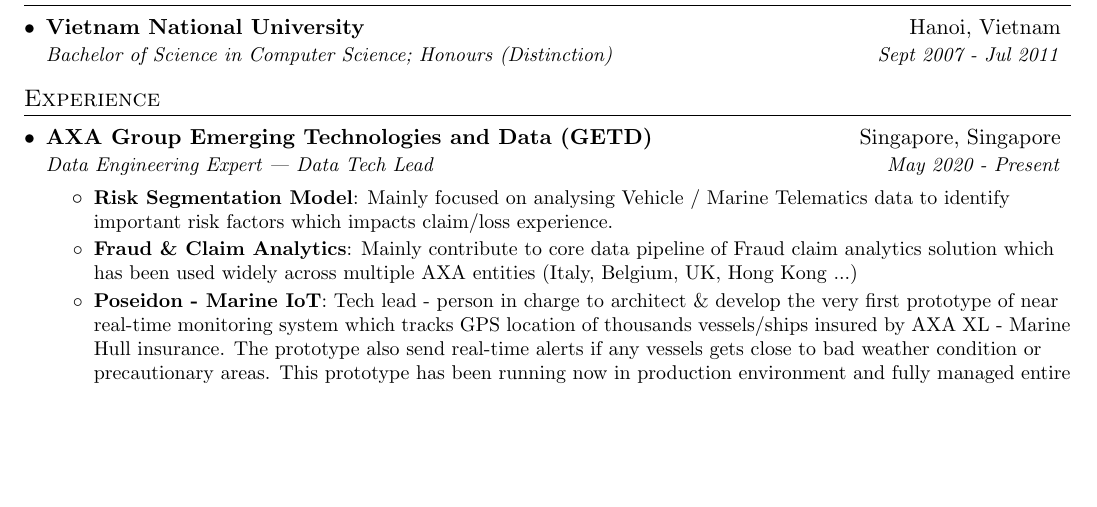
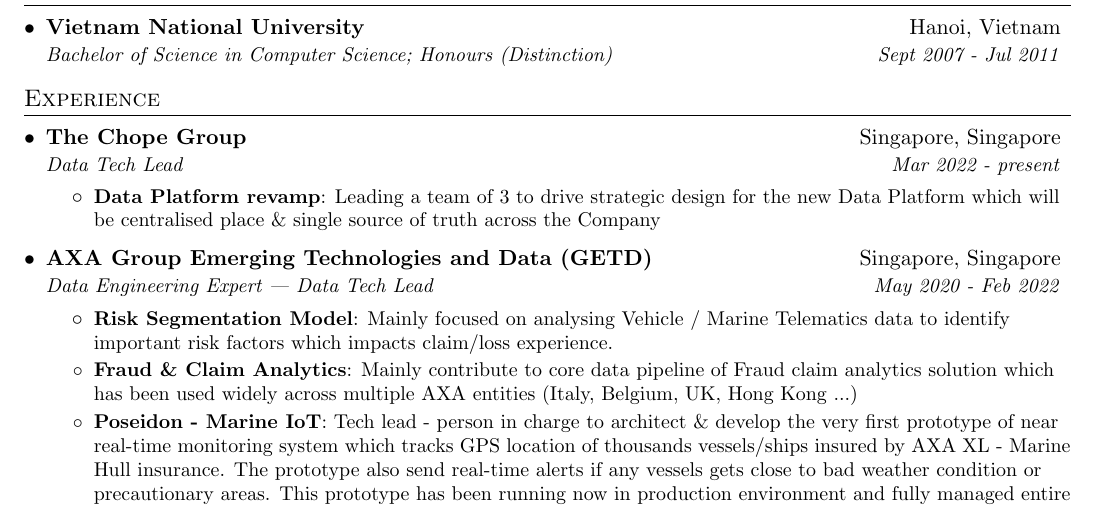
Before and after one commit to xtutran/auto-resume, a LaTeX document (tran-xuantu.tex, which reads resume/experience.tex): part of page 1 of 2, cut so that both start at the same text, the shorter picture padded with empty space. Compiled offline with pdfLaTeX.

Commit message:
Update resume

```diff
--- a/resume/experience.tex
+++ b/resume/experience.tex
@@ -2,8 +2,16 @@
   \resumeSubHeadingListStart
 
     \resumeSubheading
+      {The Chope Group}{Singapore, Singapore}
+      {Data Tech Lead}{Mar 2022 - present}
+      \resumeItemListStart
+        \resumeItem{Data Platform revamp}
+          {Leading a team of 3 to drive strategic design for the new Data Platform which will be centralised place \& single source of truth across the Company}
+    \resumeItemListEnd
+
+    \resumeSubheading
       {AXA Group Emerging Technologies and Data (GETD)}{Singapore, Singapore}
-      {Data Engineering Expert | Data Tech Lead}{May 2020 - Present}
+      {Data Engineering Expert | Data Tech Lead}{May 2020 - Feb 2022}
       \resumeItemListStart
         \resumeItem{Risk Segmentation Model}
           {Mainly focused on analysing Vehicle / Marine Telematics data to identify important risk factors which impacts claim/loss experience.}
```
